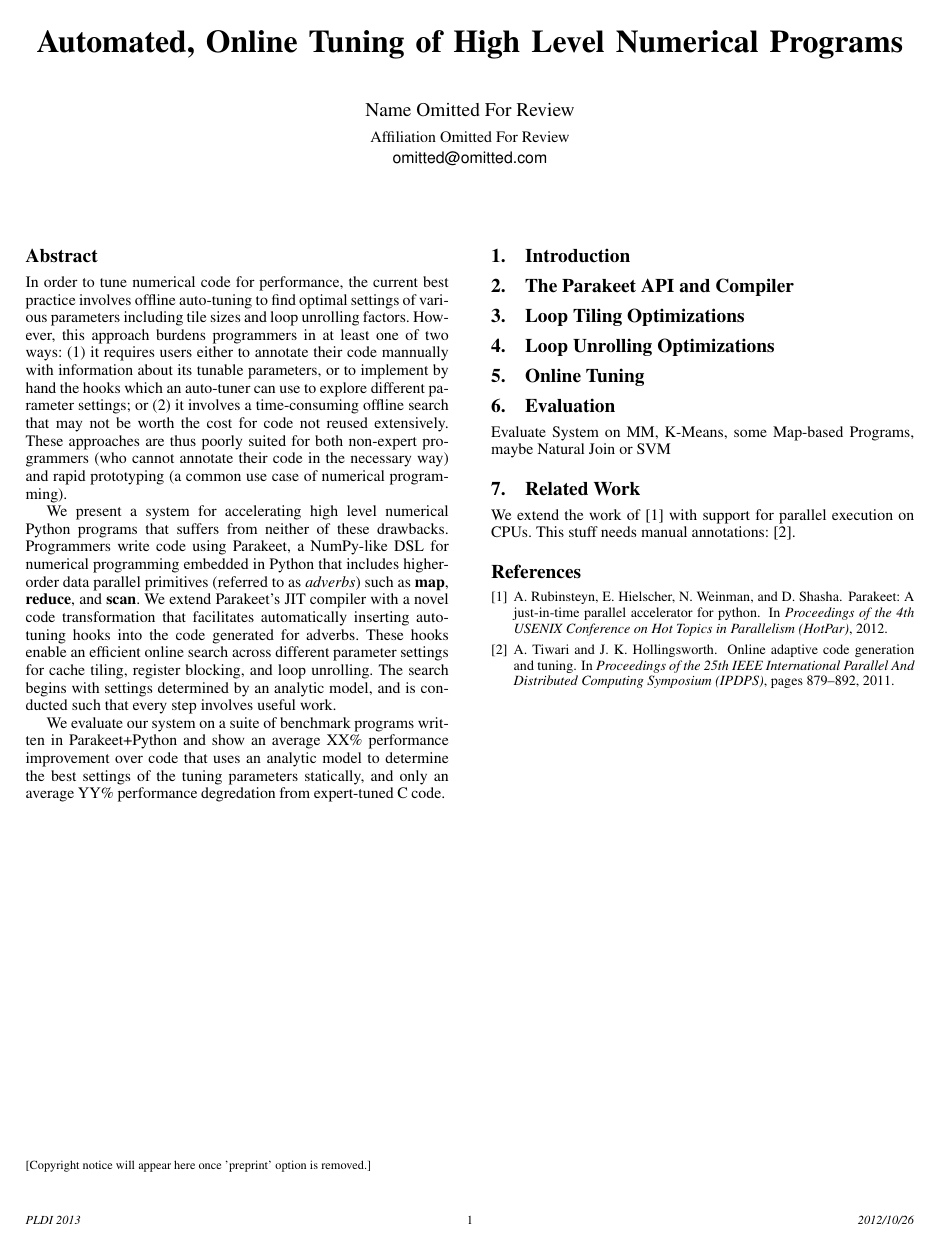
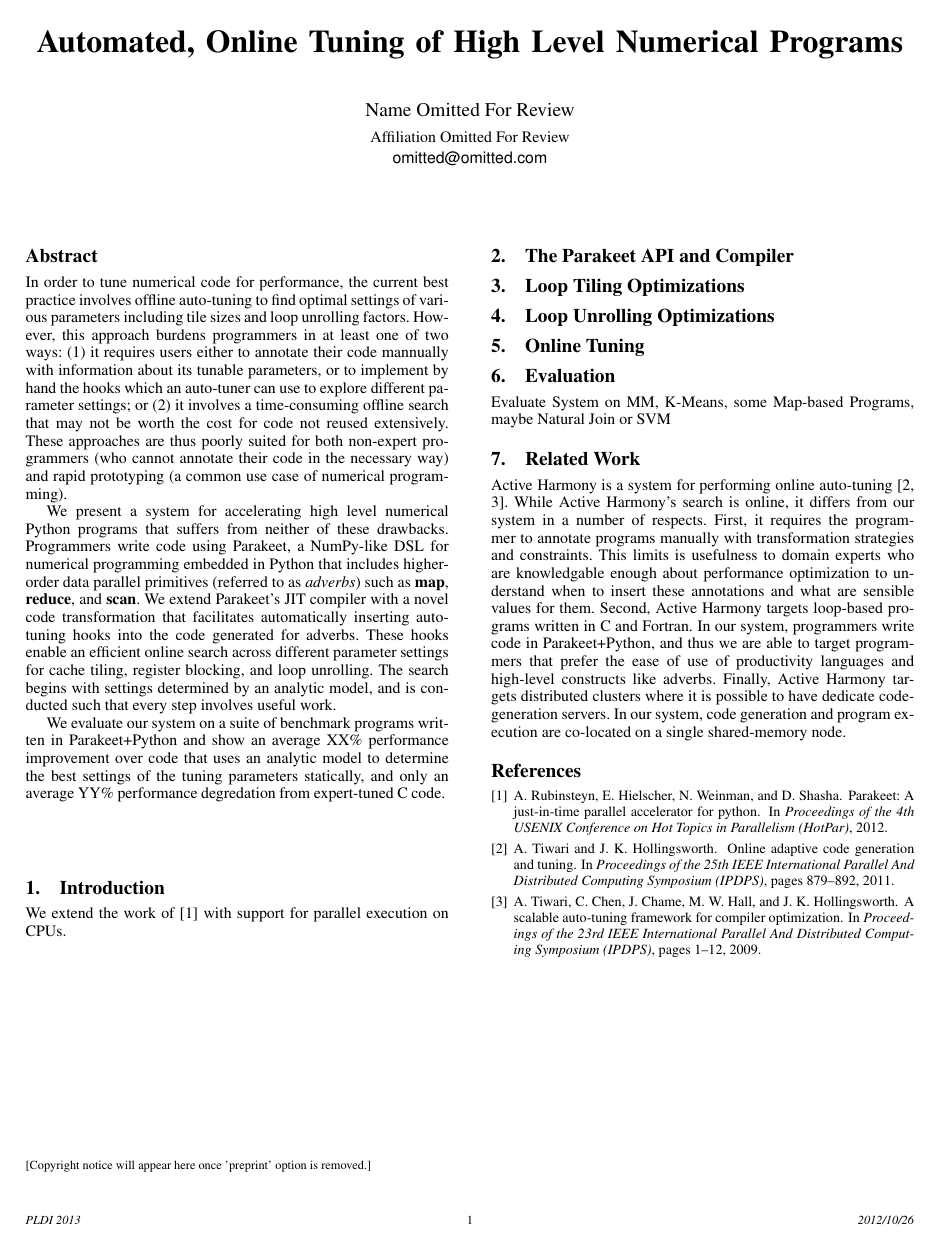
Before and after one commit to iskandr/parakeet, a LaTeX paper (papers/PLDI13/pldi13.tex): the whole page. Compiled offline with pdfLaTeX; a missing font is replaced by an installed copy or a similar font.

Commit message:
Paper update.

```diff
--- a/papers/PLDI13/pldi13.tex
+++ b/papers/PLDI13/pldi13.tex
@@ -75,7 +75,7 @@ We evaluate our system on a suite of benchmark programs written in Parakeet+Pyth
 %keyword1, keyword2
 
 \section{Introduction}
-
+We extend the work of \cite{Rubi12} with support for parallel execution on CPUs.
 
 \section{The Parakeet API and Compiler}
 
@@ -89,8 +89,7 @@ We evaluate our system on a suite of benchmark programs written in Parakeet+Pyth
 Evaluate System on MM, K-Means, some Map-based Programs, maybe Natural Join or SVM
 
 \section{Related Work}
-We extend the work of \cite{Rubi12} with support for parallel execution on CPUs.
-This stuff needs manual annotations: \cite{Tiwa11}.
+Active Harmony is a system for performing online auto-tuning~\cite{Tiwa11, Tiwa09}.  While Active Harmony's search is online, it differs from our system in a number of respects.  First, it requires the programmer to annotate programs manually with transformation strategies and constraints.  This limits is usefulness to domain experts who are knowledgable enough about performance optimization to understand when to insert these annotations and what are sensible values for them.  Second, Active Harmony targets loop-based programs written in C and Fortran.  In our system, programmers write code in Parakeet+Python, and thus we are able to target programmers that prefer the ease of use of productivity languages and high-level constructs like adverbs.  Finally, Active Harmony targets distributed clusters where it is possible to have dedicate code-generation servers.  In our system, code generation and program execution are co-located on a single shared-memory node.
 
 %\appendix
 %\section{Appendix Title}
```
